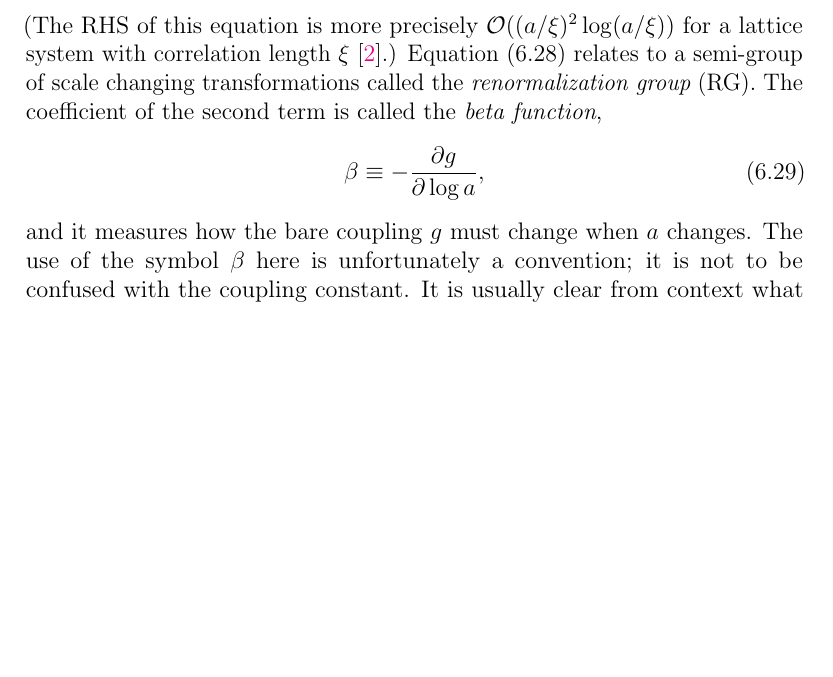
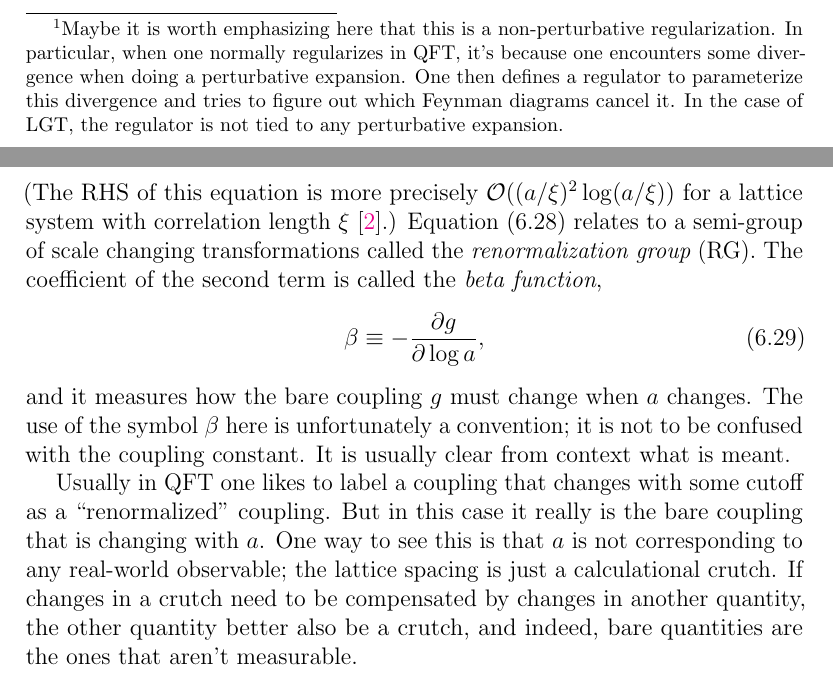
Before and after one commit to clarkedavida/researchNotes, a LaTeX thesis (0_researchnotes.tex, which reads ch_LGT_prelim.tex): part of page 79 of 245 before the commit and two parts of pages 75 and 79 of 245 after it, the two joined at a grey line, cut at the place of the change, the shorter picture padded with empty space. Compiled offline with pdfLaTeX.

Commit message:
two pedagogical notes in LGT

```diff
--- a/ch_LGT_prelim.tex
+++ b/ch_LGT_prelim.tex
@@ -198,7 +198,14 @@ sums
   \int\frac{d^4p}{(2\pi)^4}\to
   \frac{1}{a^4N_1N_2N_3N_4}\sum_p.
 \end{equation}
-Putting QFT on a lattice regularizes the theory.
+Putting QFT on a lattice regularizes\footnote{Maybe it is worth
+emphasizing here that this is a non-perturbative regularization.
+In particular, when one normally regularizes in QFT, it's because
+one encounters some divergence when doing a perturbative
+expansion. One then defines a regulator to parameterize this
+divergence and tries to figure out which Feynman diagrams
+cancel it. In the case of LGT, the regulator is not tied to
+any perturbative expansion.} the theory.
 To see this, consider a field $\phi$ defined on the lattice.
 Its Fourier transform
 \begin{equation}
@@ -417,13 +424,24 @@ The coefficient of the second term is called the {\it beta function},
 \begin{equation}\label{eq:betafunction}\index{beta function}
   \beta\equiv-\frac{\partial g}{\partial\log a},
 \end{equation}
-and it measures how the bare coupling $g$ must change when $a$ changes.
+and it measures how the bare
+coupling $g$ must change when $a$ changes.
 The use of the symbol $\beta$ here is unfortunately a convention; it
 is not to be confused with the coupling constant. It is usually clear
-from context what is meant. In practice $\beta$ can be determined
-from perturbation theory. An explicit dependence of $g$ on $a$ is then
+from context what is meant.
+
+Usually in QFT one likes to label
+a coupling that changes with some cutoff as a ``renormalized" coupling.
+But in this case it really is the bare coupling that is changing with $a$.
+One way to see this is that $a$ is not corresponding to any real-world
+observable; the lattice spacing is just a calculational crutch. If changes
+in a crutch need to be compensated by changes in another quantity,
+the other quantity better also be a crutch, and indeed, bare quantities
+are the ones that aren't measurable.
+
+In practice $\beta$ can be determined
+from lattice perturbation theory. An explicit dependence of $g$ on $a$ is then
 determined by solving the differential equation~\eqref{eq:betafunction}.
-
 For example the pure $\SU(N_c)$ lattice beta function has been calculated
 up to 3-loop order in perturbation theory. It is given by
 \begin{equation}\label{eq:blatgs}
```
Also changed, not shown: ch_LGT_prelim.tex (2 more changed lines).
